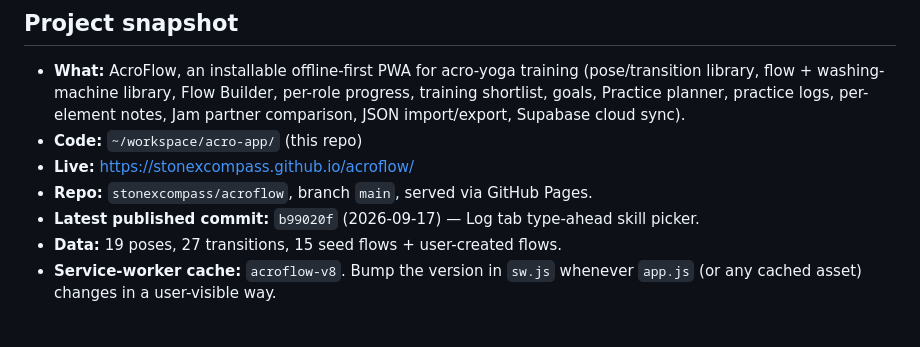
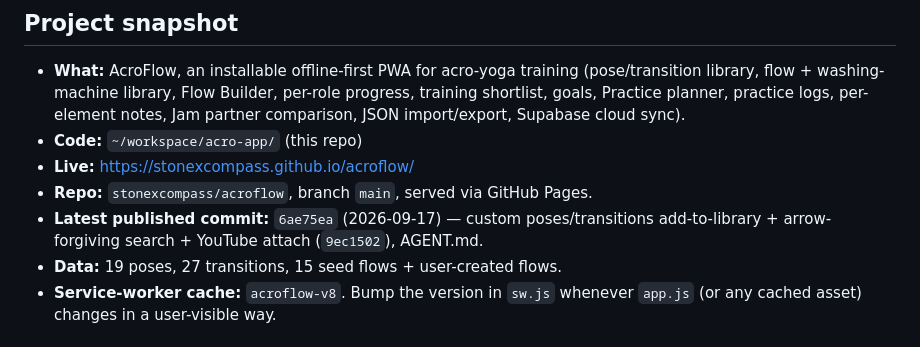
Before and after one commit to stonexcompass/acroflow, a Markdown page: HANDOFF.md, the part around the change. GitHub-like rendering.

Commit message:
HANDOFF: record 6ae75ea as latest published commit

```diff
--- a/HANDOFF.md
+++ b/HANDOFF.md
@@ -12,7 +12,7 @@ This file has everything needed to pick feature work back up later.
 - **Code:** `~/workspace/acro-app/` (this repo)
 - **Live:** https://stonexcompass.github.io/acroflow/
 - **Repo:** `stonexcompass/acroflow`, branch `main`, served via GitHub Pages.
-- **Latest published commit:** `b99020f` (2026-09-17) — Log tab type-ahead skill picker.
+- **Latest published commit:** `6ae75ea` (2026-09-17) — custom poses/transitions add-to-library + arrow-forgiving search + YouTube attach (`9ec1502`), AGENT.md.
 - **Data:** 19 poses, 27 transitions, 15 seed flows + user-created flows.
 - **Service-worker cache:** `acroflow-v8`. Bump the version in `sw.js` whenever
   `app.js` (or any cached asset) changes in a user-visible way.
```
